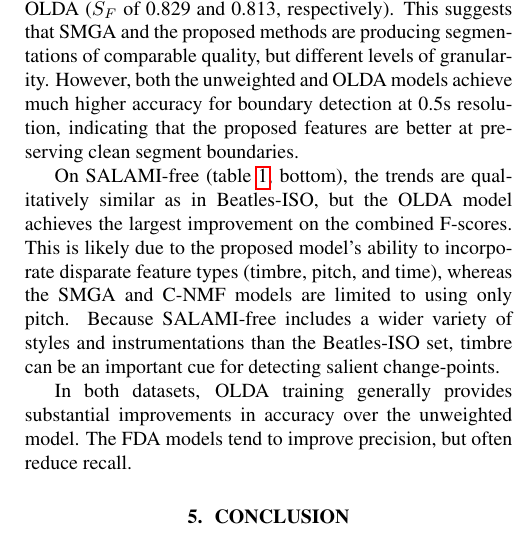
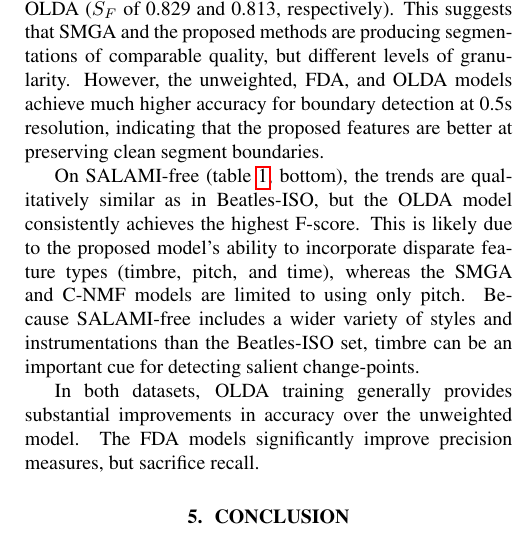
Before and after one commit to bmcfee/olda, a LaTeX paper (paper/segments.tex): part of one column of page 4 of 5, cut so that both start at the same text. Compiled offline with pdfLaTeX; a LaTeX package or settings file that is missing is left out.

Commit message:
fixing terminology

```diff
--- a/paper/segments.tex
+++ b/paper/segments.tex
@@ -328,18 +328,17 @@ however, the scores on the NCE metrics ($S_O, S_U, S_F$) are roughly comparable
 and 0.813, respectively).
 This suggests that SMGA and the proposed methods are producing segmentations of comparable quality, but
 different levels of granularity.
-However, both the unweighted and OLDA models achieve much higher accuracy for boundary detection at 0.5s resolution,
+However, the unweighted, FDA, and OLDA models achieve much higher accuracy for boundary detection at 0.5s resolution,
 indicating that the proposed features are better at preserving clean segment boundaries.
 
 On SALAMI-free (\cref{tab:results}, bottom), the trends are qualitatively similar as in Beatles-ISO, but the OLDA
-model achieves the largest improvement on the combined F-scores. This is likely due to the proposed model's
-ability to incorporate disparate feature types (timbre, pitch, and time), whereas the SMGA and C-NMF models are
-limited to using only pitch.
+model consistently achieves the highest F-score.
+This is likely due to the proposed model's ability to incorporate disparate feature types (timbre, pitch, and time), whereas the SMGA and C-NMF models are limited to using only pitch.
 Because SALAMI-free includes a wider variety of styles and instrumentations than the Beatles-ISO set,
 timbre can be an important cue for detecting salient change-points.
 
 In both datasets, OLDA training generally provides substantial improvements in accuracy over the unweighted model.
-The FDA models tend to improve precision, but often reduce recall.
+The FDA models significantly improve precision measures, but sacrifice recall.
 % \Cref{fig:fda-vs-olda} illustrates the transformation matrices $W$ learned by FDA and OLDA on the Beatles-ISO data.
 
 % The fact that the model parameters were transferred across datasets suggests some degree of universality of the
```
Also changed, not shown: paper/segments.tex (2 more changed lines).
